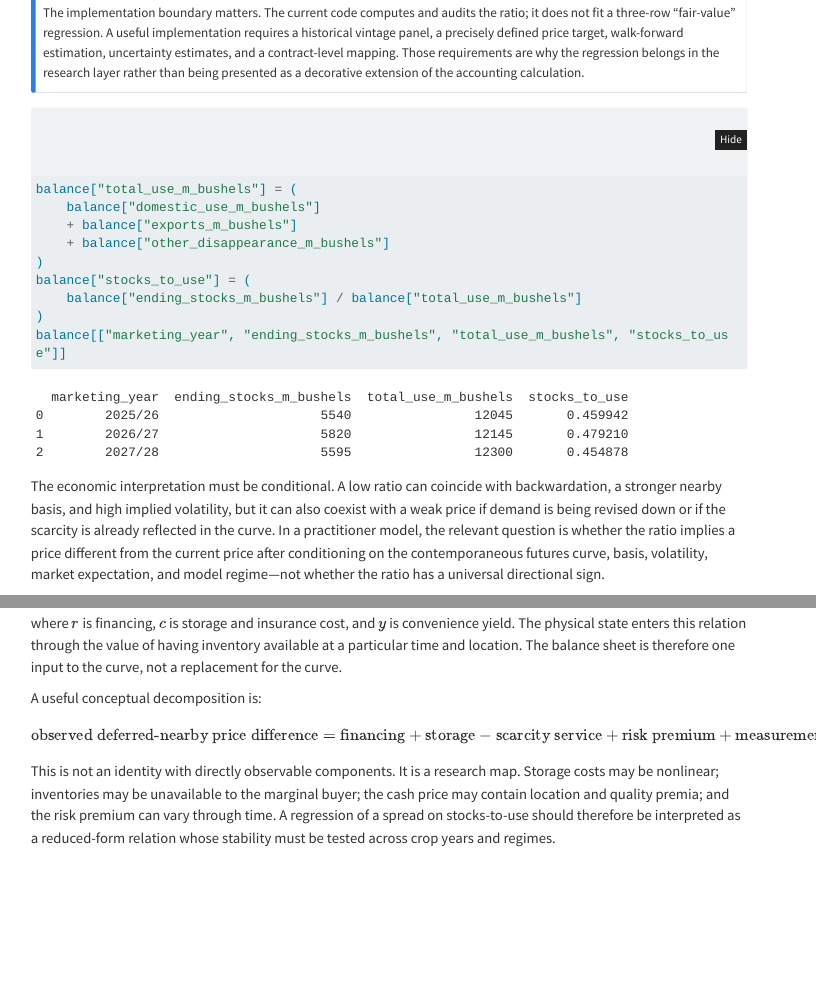
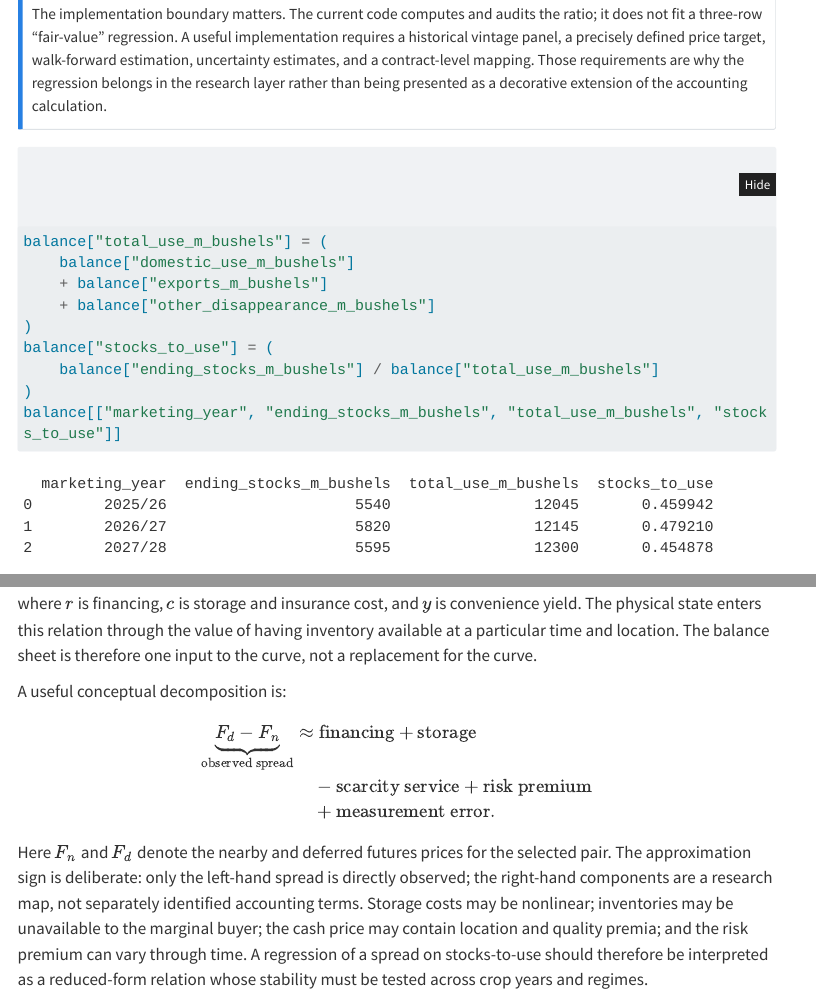
Before and after one commit to tagomatech/ADQPM, a Quarto document (module-02.qmd): the page in a window 1100 px wide, from 2820 px down before the commit and from 3430 px down after it, so that both start at the same text, and a second part further down, joined at a grey line. Rendered offline with R 4.5, knitr and Pandoc in place of Quarto, with nearby package versions; menus at the side of the page are left out; long lines of code are wrapped.

Commit message:
Fix overflowing forward curve equation

```diff
--- a/module-02.qmd
+++ b/module-02.qmd
@@ -183,12 +183,15 @@ where $r$ is financing, $c$ is storage and insurance cost, and $y$ is convenienc
 A useful conceptual decomposition is:
 
 $$
-\text{observed deferred-nearby price difference}
-= \text{financing} + \text{storage} - \text{scarcity service}
-+ \text{risk premium} + \text{measurement error}.
+\begin{aligned}
+\underbrace{F_d-F_n}_{\text{observed spread}}
+&\approx \text{financing}+\text{storage}\\
+&\quad-\text{scarcity service}+\text{risk premium}\\
+&\quad+\text{measurement error}.
+\end{aligned}
 $$
 
-This is not an identity with directly observable components. It is a research map. Storage costs may be nonlinear; inventories may be unavailable to the marginal buyer; the cash price may contain location and quality premia; and the risk premium can vary through time. A regression of a spread on stocks-to-use should therefore be interpreted as a reduced-form relation whose stability must be tested across crop years and regimes.
+Here $F_n$ and $F_d$ denote the nearby and deferred futures prices for the selected pair. The approximation sign is deliberate: only the left-hand spread is directly observed; the right-hand components are a research map, not separately identified accounting terms. Storage costs may be nonlinear; inventories may be unavailable to the marginal buyer; the cash price may contain location and quality premia; and the risk premium can vary through time. A regression of a spread on stocks-to-use should therefore be interpreted as a reduced-form relation whose stability must be tested across crop years and regimes.
 
 The practical object is a joint panel. At each decision timestamp, preserve the physical vintage, the futures contracts, the delivery dates, the local cash price, and the market expectation that was observable at that time. Only then can the curve be used to ask whether a fundamental change was already priced.
 
```
